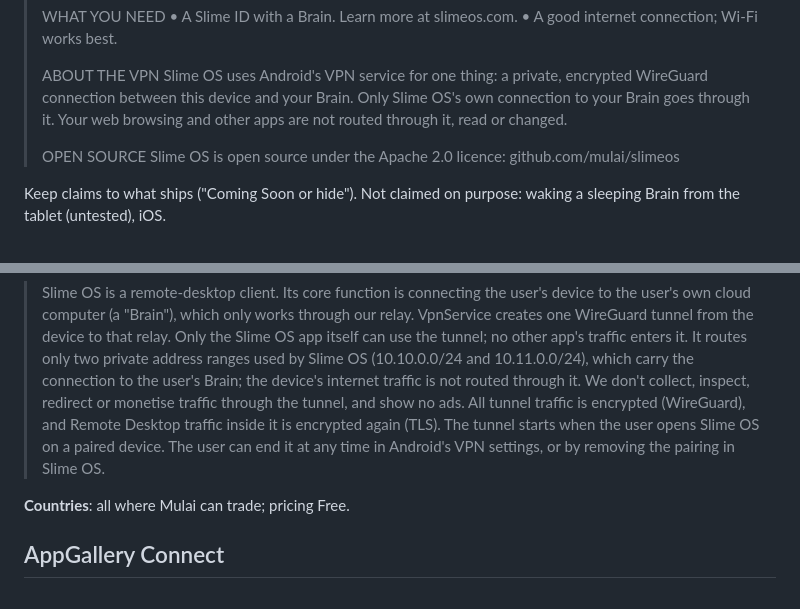
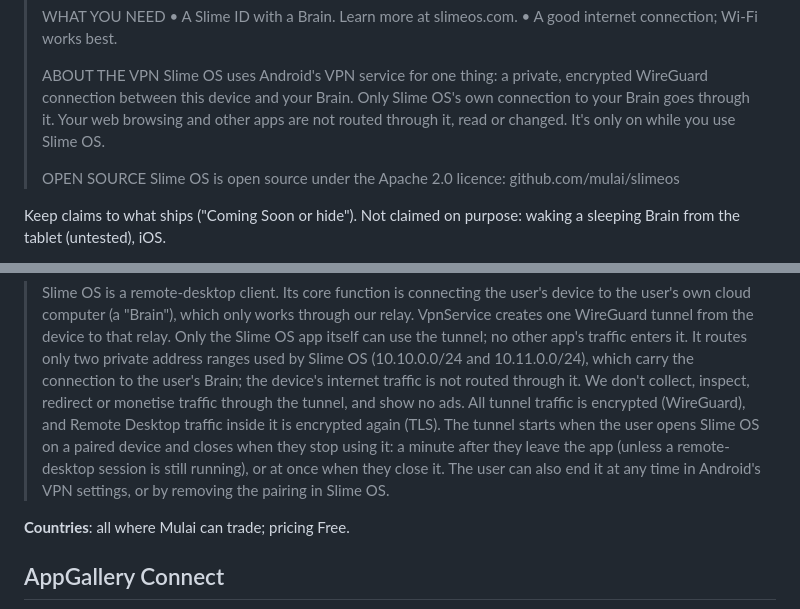
Before and after one commit to mulai/slimeos, a Markdown page: docs/store-listing.md, 2 parts joined by grey strips. Rendered like a GitHub page.

Commit message:
docs: VPN declaration: the tunnel is only on while Slime OS is in use (1.0.3)
Co-Authored-By: Claude Opus 5.5 <noreply@anthropic.com>

```diff
--- a/docs/store-listing.md
+++ b/docs/store-listing.md
@@ -59,7 +59,8 @@ Before the first production release: the Via LA AVC licence must be signed
 > Slime OS uses Android's VPN service for one thing: a private, encrypted
 > WireGuard connection between this device and your Brain. Only Slime OS's
 > own connection to your Brain goes through it. Your web browsing and other
-> apps are not routed through it, read or changed.
+> apps are not routed through it, read or changed. It's only on while you use
+> Slime OS.
 >
 > OPEN SOURCE
 > Slime OS is open source under the Apache 2.0 licence:
@@ -144,8 +145,10 @@ the user's Brain and aren't collected by us.
 > don't collect, inspect, redirect or monetise traffic through the tunnel, and
 > show no ads. All tunnel traffic is encrypted (WireGuard), and Remote Desktop
 > traffic inside it is encrypted again (TLS). The tunnel starts when the user
-> opens Slime OS on a paired device. The user can end it at any time in
-> Android's VPN settings, or by removing the pairing in Slime OS.
+> opens Slime OS on a paired device and closes when they stop using it: a
+> minute after they leave the app (unless a remote-desktop session is still
+> running), or at once when they close it. The user can also end it at any
+> time in Android's VPN settings, or by removing the pairing in Slime OS.
 
 **Countries**: all where Mulai can trade; pricing Free.
 
```
